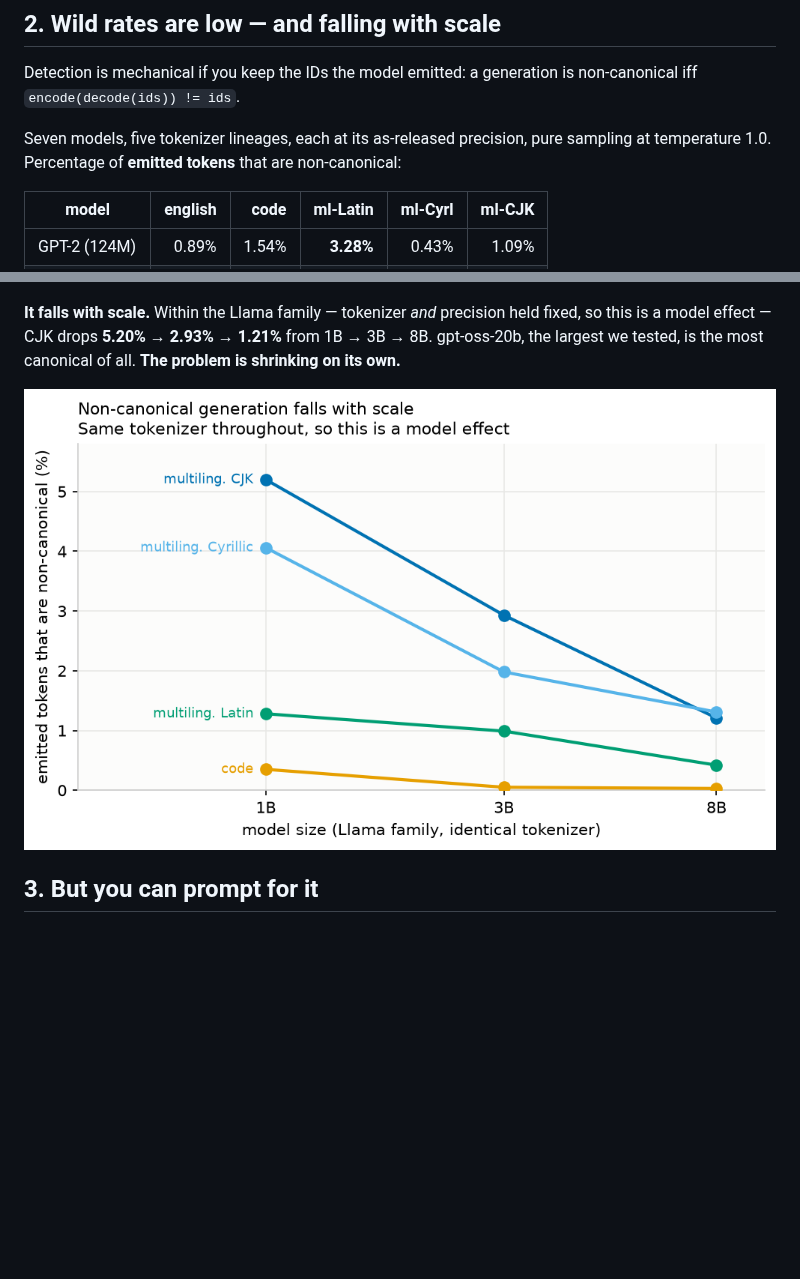
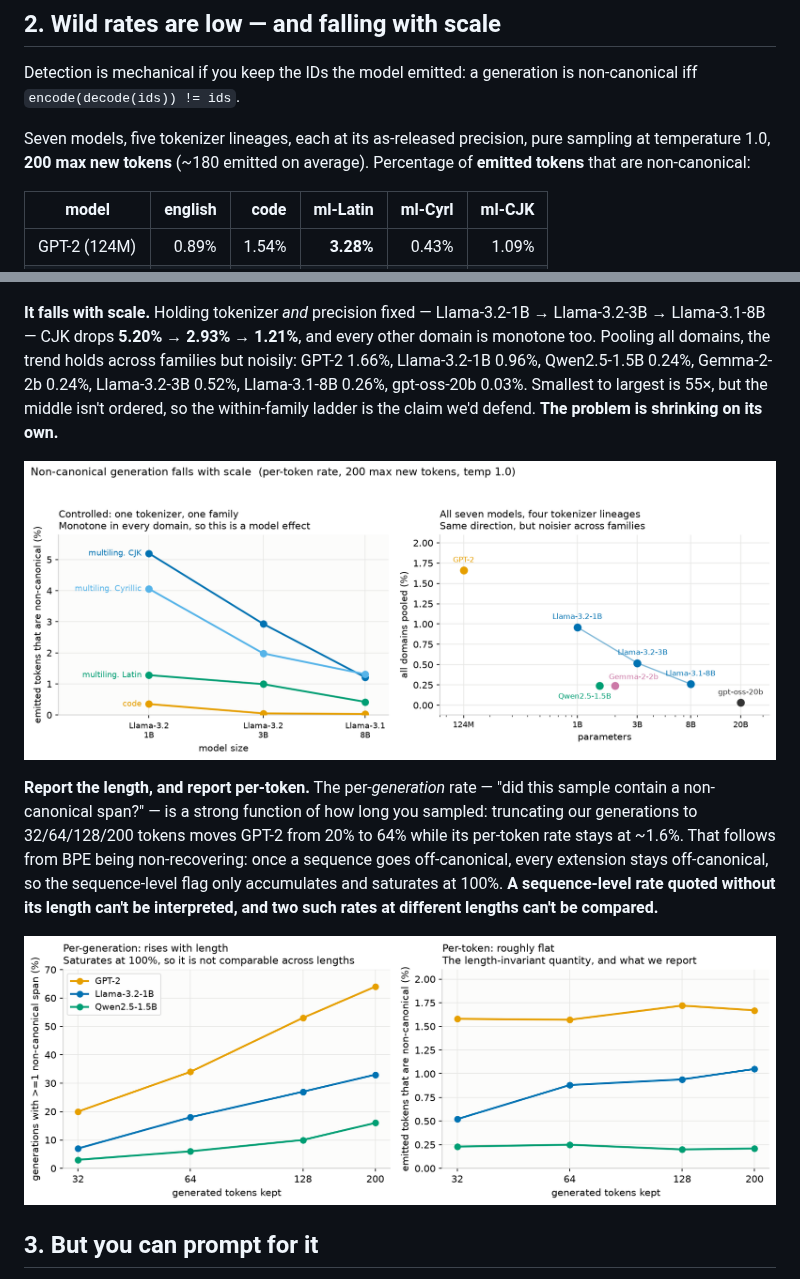
Before and after one commit to brendanlong/tokenization-hidden-computation-experiment, a Markdown page: WRITEUP.md, 2 parts joined by grey strips. Rendered like a GitHub page; pictures changed too: figures/phase2_length.png (added), figures/phase2_scale.png; blank space fills up the shorter version.

```diff
--- a/WRITEUP.md
+++ b/WRITEUP.md
@@ -83,8 +83,8 @@ Detection is mechanical if you keep the IDs the model emitted: a generation is
 non-canonical iff `encode(decode(ids)) != ids`.
 
 Seven models, five tokenizer lineages, each at its as-released precision, pure
-sampling at temperature 1.0. Percentage of **emitted tokens** that are
-non-canonical:
+sampling at temperature 1.0, **200 max new tokens** (~180 emitted on average).
+Percentage of **emitted tokens** that are non-canonical:
 
 | model | english | code | ml-Latin | ml-Cyrl | ml-CJK |
 |---|--:|--:|--:|--:|--:|
@@ -116,12 +116,27 @@ prompts). Temperature buys you roughly an order of magnitude, not immunity.
 
 ![Non-canonical rate vs temperature](figures/phase2_temperature.png)
 
-**It falls with scale.** Within the Llama family — tokenizer *and* precision held
-fixed, so this is a model effect — CJK drops **5.20% → 2.93% → 1.21%** from
-1B → 3B → 8B. gpt-oss-20b, the largest we tested, is the most canonical of all.
-**The problem is shrinking on its own.**
+**It falls with scale.** Holding tokenizer *and* precision fixed —
+Llama-3.2-1B → Llama-3.2-3B → Llama-3.1-8B — CJK drops **5.20% → 2.93% →
+1.21%**, and every other domain is monotone too. Pooling all domains, the trend
+holds across families but noisily: GPT-2 1.66%, Llama-3.2-1B 0.96%,
+Qwen2.5-1.5B 0.24%, Gemma-2-2b 0.24%, Llama-3.2-3B 0.52%, Llama-3.1-8B 0.26%,
+gpt-oss-20b 0.03%. Smallest to largest is 55×, but the middle isn't ordered, so
+the within-family ladder is the claim we'd defend. **The problem is shrinking on
+its own.**
 
 ![Non-canonical generation falls with scale](figures/phase2_scale.png)
+
+**Report the length, and report per-token.** The per-*generation* rate — "did
+this sample contain a non-canonical span?" — is a strong function of how long
+you sampled: truncating our generations to 32/64/128/200 tokens moves GPT-2 from
+20% to 64% while its per-token rate stays at ~1.6%. That follows from BPE being
+non-recovering: once a sequence goes off-canonical, every extension stays
+off-canonical, so the sequence-level flag only accumulates and saturates at
+100%. **A sequence-level rate quoted without its length can't be interpreted,
+and two such rates at different lengths can't be compared.**
+
+![Per-generation rises with length; per-token does not](figures/phase2_length.png)
 
 ## 3. But you can prompt for it
 
```
Also changed, not shown: RESULTS.md (+68 -6 lines), 1 other file.
